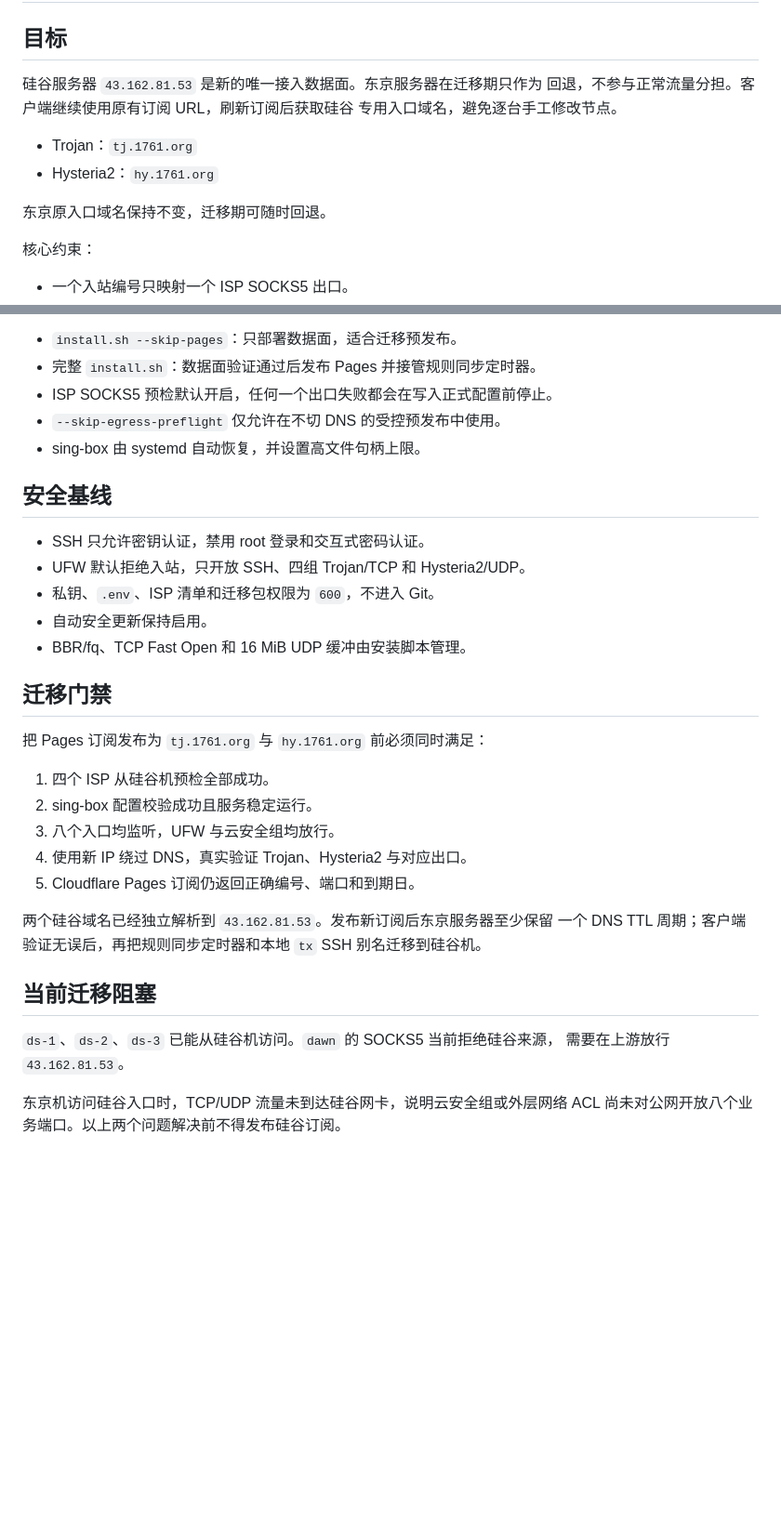
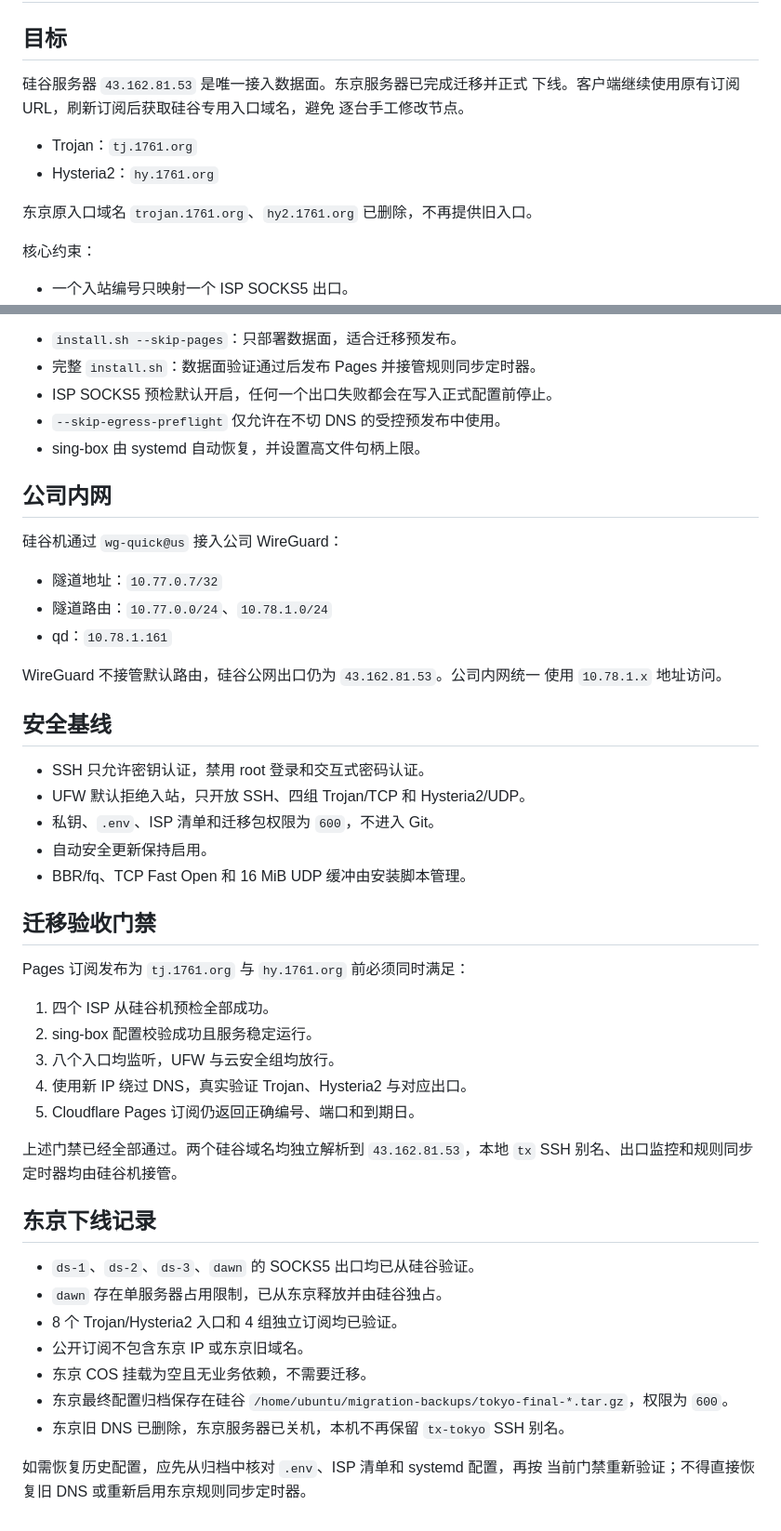
Before and after one commit to idadawn/sing-box-deploy, a Markdown page: docs/silicon-valley-architecture.md, 2 parts joined by grey strips. Shown at 93% size. Drawn GitHub-style; blank space fills up the shorter version.

Commit message:
docs: record Tokyo server decommission

```diff
--- a/docs/silicon-valley-architecture.md
+++ b/docs/silicon-valley-architecture.md
@@ -2,14 +2,14 @@
 
 ## 目标
 
-硅谷服务器 `43.162.81.53` 是新的唯一接入数据面。东京服务器在迁移期只作为
-回退，不参与正常流量分担。客户端继续使用原有订阅 URL，刷新订阅后获取硅谷
-专用入口域名，避免逐台手工修改节点。
+硅谷服务器 `43.162.81.53` 是唯一接入数据面。东京服务器已完成迁移并正式
+下线。客户端继续使用原有订阅 URL，刷新订阅后获取硅谷专用入口域名，避免
+逐台手工修改节点。
 
 - Trojan：`tj.1761.org`
 - Hysteria2：`hy.1761.org`
 
-东京原入口域名保持不变，迁移期可随时回退。
+东京原入口域名 `trojan.1761.org`、`hy2.1761.org` 已删除，不再提供旧入口。
 
 核心约束：
 
@@ -58,6 +58,17 @@
 - `--skip-egress-preflight` 仅允许在不切 DNS 的受控预发布中使用。
 - sing-box 由 systemd 自动恢复，并设置高文件句柄上限。
 
+## 公司内网
+
+硅谷机通过 `wg-quick@us` 接入公司 WireGuard：
+
+- 隧道地址：`10.77.0.7/32`
+- 隧道路由：`10.77.0.0/24`、`10.78.1.0/24`
+- qd：`10.78.1.161`
+
+WireGuard 不接管默认路由，硅谷公网出口仍为 `43.162.81.53`。公司内网统一
+使用 `10.78.1.x` 地址访问。
+
 ## 安全基线
 
 - SSH 只允许密钥认证，禁用 root 登录和交互式密码认证。
@@ -66,9 +77,9 @@
 - 自动安全更新保持启用。
 - BBR/fq、TCP Fast Open 和 16 MiB UDP 缓冲由安装脚本管理。
 
-## 迁移门禁
+## 迁移验收门禁
 
-把 Pages 订阅发布为 `tj.1761.org` 与 `hy.1761.org` 前必须同时满足：
+Pages 订阅发布为 `tj.1761.org` 与 `hy.1761.org` 前必须同时满足：
 
 1. 四个 ISP 从硅谷机预检全部成功。
 2. sing-box 配置校验成功且服务稳定运行。
@@ -76,14 +87,19 @@
 4. 使用新 IP 绕过 DNS，真实验证 Trojan、Hysteria2 与对应出口。
 5. Cloudflare Pages 订阅仍返回正确编号、端口和到期日。
 
-两个硅谷域名已经独立解析到 `43.162.81.53`。发布新订阅后东京服务器至少保留
-一个 DNS TTL 周期；客户端验证无误后，再把规则同步定时器和本地 `tx` SSH
-别名迁移到硅谷机。
+上述门禁已经全部通过。两个硅谷域名均独立解析到 `43.162.81.53`，本地 `tx`
+SSH 别名、出口监控和规则同步定时器均由硅谷机接管。
 
-## 当前迁移阻塞
+## 东京下线记录
 
-`ds-1`、`ds-2`、`ds-3` 已能从硅谷机访问。`dawn` 的 SOCKS5 当前拒绝硅谷来源，
-需要在上游放行 `43.162.81.53`。
+- `ds-1`、`ds-2`、`ds-3`、`dawn` 的 SOCKS5 出口均已从硅谷验证。
+- `dawn` 存在单服务器占用限制，已从东京释放并由硅谷独占。
+- 8 个 Trojan/Hysteria2 入口和 4 组独立订阅均已验证。
+- 公开订阅不包含东京 IP 或东京旧域名。
+- 东京 COS 挂载为空且无业务依赖，不需要迁移。
+- 东京最终配置归档保存在硅谷
+  `/home/ubuntu/migration-backups/tokyo-final-*.tar.gz`，权限为 `600`。
+- 东京旧 DNS 已删除，东京服务器已关机，本机不再保留 `tx-tokyo` SSH 别名。
 
-东京机访问硅谷入口时，TCP/UDP 流量未到达硅谷网卡，说明云安全组或外层网络
-ACL 尚未对公网开放八个业务端口。以上两个问题解决前不得发布硅谷订阅。
+如需恢复历史配置，应先从归档中核对 `.env`、ISP 清单和 systemd 配置，再按
+当前门禁重新验证；不得直接恢复旧 DNS 或重新启用东京规则同步定时器。
```
